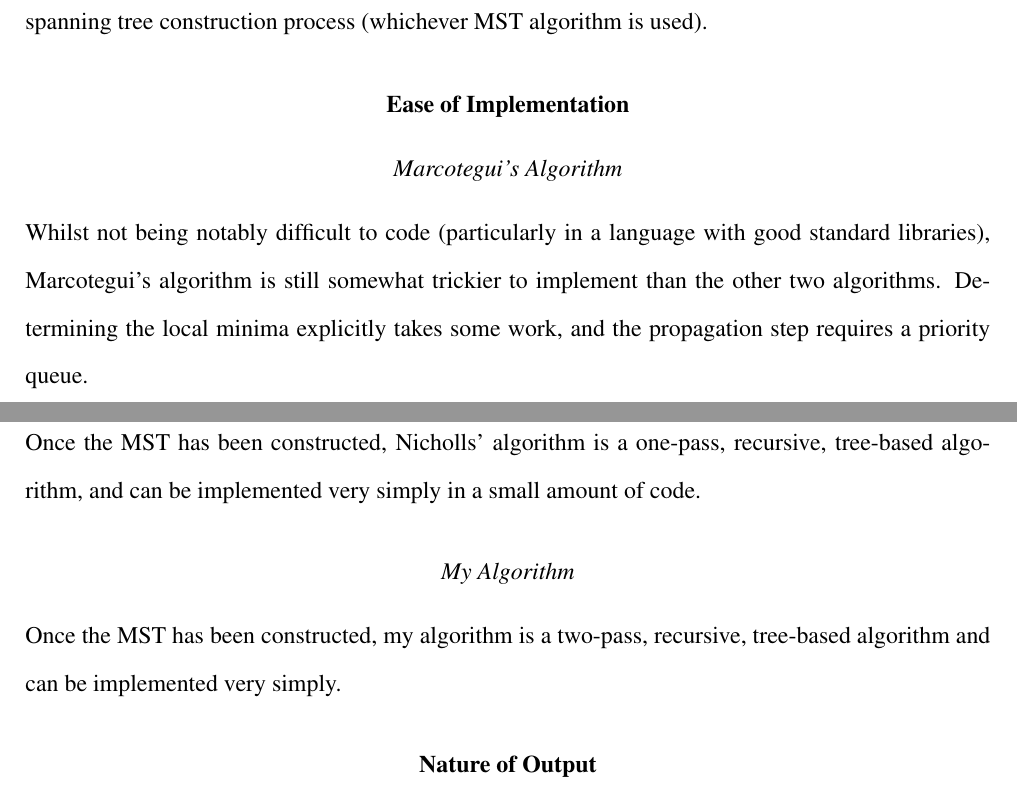
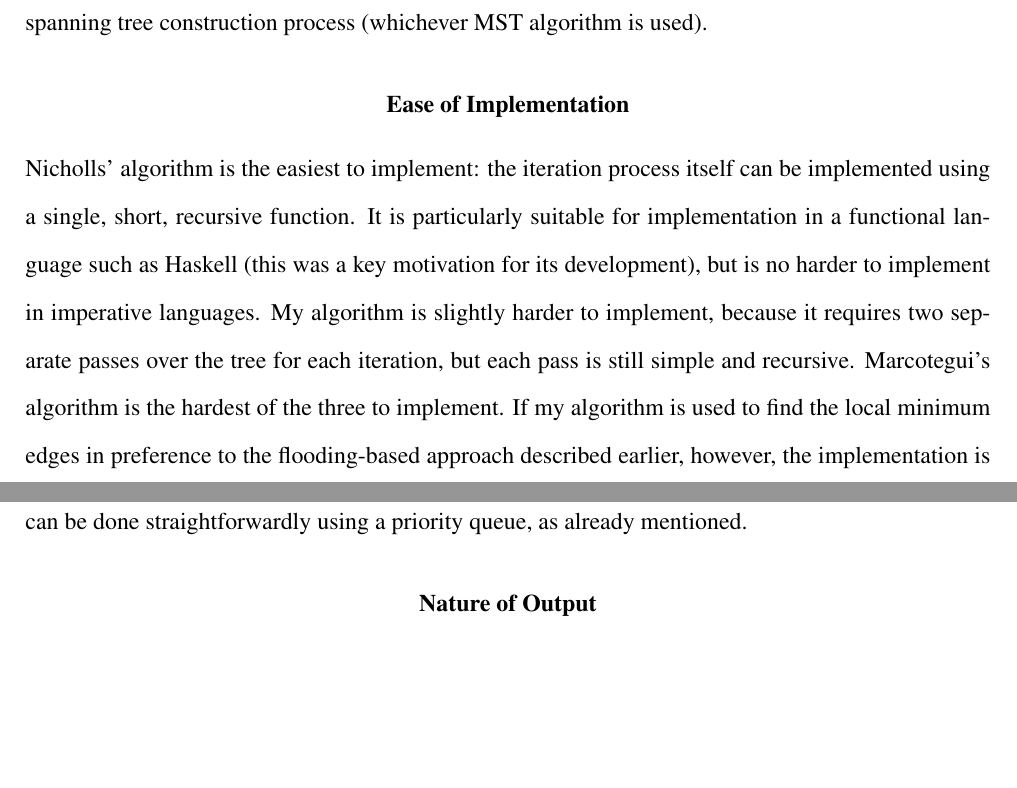
Before and after one commit to sgolodetz/thesis, a LaTeX thesis (thesis.tex, which reads segmentation/segmentation.tex): two parts of pages 39 and 40 of 59, joined at a grey line, cut so that both start at the same text, the shorter picture padded with empty space. Compiled offline with pdfLaTeX.

Commit message:
Compared the three waterfall algorithms on the basis of how easy they are to implement.
git-svn-id: svn://edison.comlab.ox.ac.uk/res07/stug/thesis@78 3591cd54-c1f5-49d0-bbe8-c111502d3865

```diff
--- a/segmentation/segmentation.tex
+++ b/segmentation/segmentation.tex
@@ -853,17 +853,7 @@ The overall complexity of my algorithm is once again the same as the complexity
 
 \paragraph{Ease of Implementation}
 
-\subparagraph{Marcotegui's Algorithm}
-
-Whilst not being notably difficult to code (particularly in a language with good standard libraries), Marcotegui's algorithm is still somewhat trickier to implement than the other two algorithms. Determining the local minima explicitly takes some work, and the propagation step requires a priority queue.
-
-\subparagraph{Nicholls' Algorithm}
-
-Once the MST has been constructed, Nicholls' algorithm is a one-pass, recursive, tree-based algorithm, and can be implemented very simply in a small amount of code.
-
-\subparagraph{My Algorithm}
-
-Once the MST has been constructed, my algorithm is a two-pass, recursive, tree-based algorithm and can be implemented very simply.
+Nicholls' algorithm is the easiest to implement: the iteration process itself can be implemented using a single, short, recursive function. It is particularly suitable for implementation in a functional language such as Haskell (this was a key motivation for its development), but is no harder to implement in imperative languages. My algorithm is slightly harder to implement, because it requires two separate passes over the tree for each iteration, but each pass is still simple and recursive. Marcotegui's algorithm is the hardest of the three to implement. If my algorithm is used to find the local minimum edges in preference to the flooding-based approach described earlier, however, the implementation is still relatively simple. All that is then required is an implementation of the propagation step, which can be done straightforwardly using a priority queue, as already mentioned.
 
 \paragraph{Nature of Output}
 
```
Also changed, not shown: segmentation/segmentation.tex (4 more changed lines).
